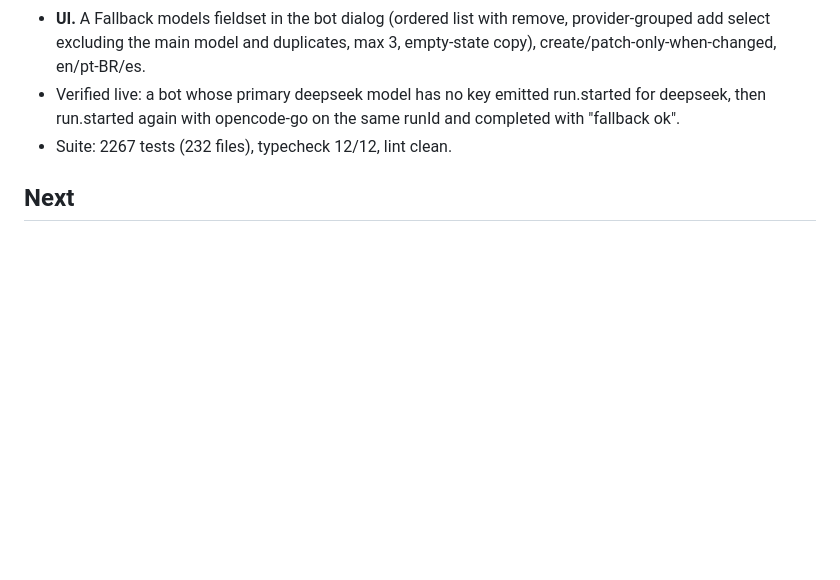
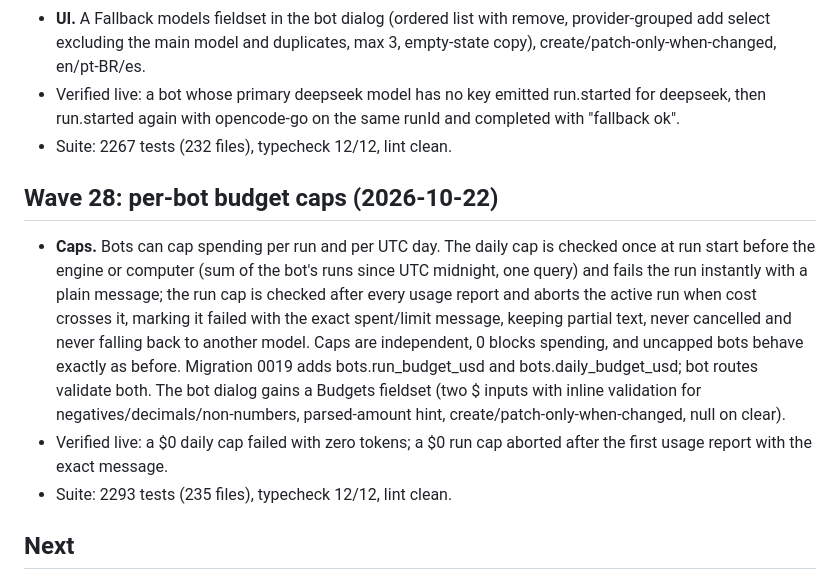
Before and after one commit to guhcostan/brot, a Markdown page: docs/STATUS.md, the part around the change. Drawn GitHub-style; blank space fills up the shorter version.

Commit message:
docs: wave 28 status (budget caps)

```diff
--- a/docs/STATUS.md
+++ b/docs/STATUS.md
@@ -392,6 +392,19 @@ mapped in `docs/MAUSBOT-PARITY.md` (34 bots / 7 teams, 33 bots with a browser an
 - Verified live: a bot whose primary deepseek model has no key emitted run.started for deepseek, then
   run.started again with opencode-go on the same runId and completed with "fallback ok".
 - Suite: 2267 tests (232 files), typecheck 12/12, lint clean.
+## Wave 28: per-bot budget caps (2026-10-22)
+
+- **Caps.** Bots can cap spending per run and per UTC day. The daily cap is checked once at run start
+  before the engine or computer (sum of the bot's runs since UTC midnight, one query) and fails the run
+  instantly with a plain message; the run cap is checked after every usage report and aborts the active run
+  when cost crosses it, marking it failed with the exact spent/limit message, keeping partial text, never
+  cancelled and never falling back to another model. Caps are independent, 0 blocks spending, and uncapped
+  bots behave exactly as before. Migration 0019 adds bots.run_budget_usd and bots.daily_budget_usd; bot
+  routes validate both. The bot dialog gains a Budgets fieldset (two $ inputs with inline validation for
+  negatives/decimals/non-numbers, parsed-amount hint, create/patch-only-when-changed, null on clear).
+- Verified live: a $0 daily cap failed with zero tokens; a $0 run cap aborted after the first usage report
+  with the exact message.
+- Suite: 2293 tests (235 files), typecheck 12/12, lint clean.
 ## Next
 
 1. Re-run the eval suite on a live model once OpenCode Go has quota (`apps/evals`, `--base` to the server), including B8 and C; the 2026-10-20 results predate the read auto-allow and the fixes above.
```
